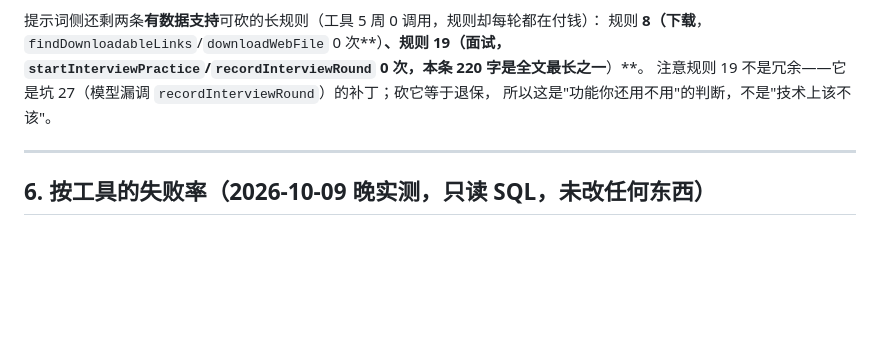
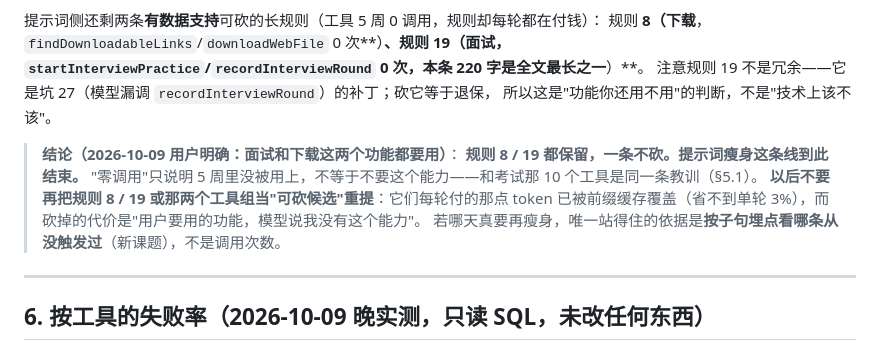
Before and after one commit to liche719/qq-agent, a Markdown page: docs/tools-and-prompt-inventory.md, the part around the change. GitHub-like rendering; blank space fills up the shorter version.

Commit message:
keep the interview and download prompt rules after all

```diff
--- a/docs/tools-and-prompt-inventory.md
+++ b/docs/tools-and-prompt-inventory.md
@@ -201,6 +201,13 @@
 注意规则 19 不是冗余——它是坑 27（模型漏调 `recordInterviewRound`）的补丁；砍它等于退保，
 所以这是"功能你还用不用"的判断，不是"技术上该不该"。
 
+> **结论（2026-10-09 用户明确：面试和下载这两个功能都要用）**：
+> **规则 8 / 19 都保留，一条不砍。提示词瘦身这条线到此结束。**
+> "零调用"只说明 5 周里没被用上，不等于不要这个能力——和考试那 10 个工具是同一条教训（§5.1）。
+> **以后不要再把规则 8 / 19 或那两个工具组当"可砍候选"重提**：它们每轮付的那点 token
+> 已被前缀缓存覆盖（省不到单轮 3%），而砍掉的代价是"用户要用的功能，模型说我没有这个能力"。
+> 若哪天真要再瘦身，唯一站得住的依据是**按子句埋点看哪条从没触发过**（新课题），不是调用次数。
+
 ---
 
 ## 6. 按工具的失败率（2026-10-09 晚实测，**只读 SQL，未改任何东西**）
```
